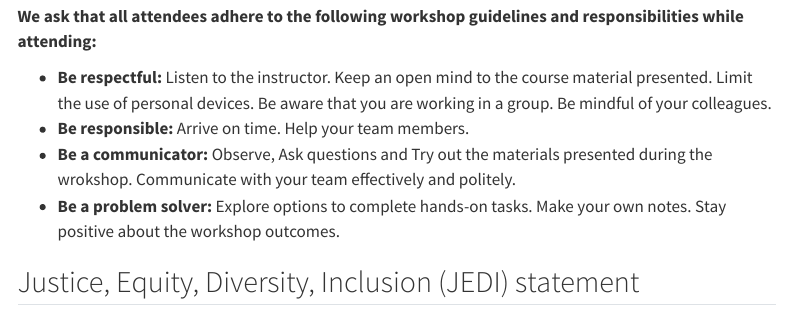
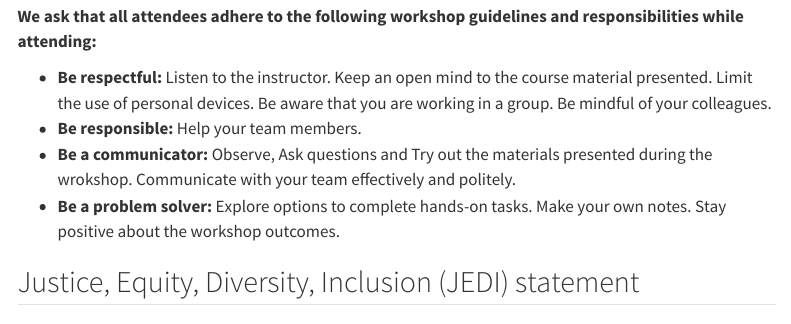
Before and after one commit to InvitedLectures/IEEENoVA_Fall2024, a Quarto document (guidelines.qmd): the page in a window 1100 px wide, from 610 px down. Rendered offline with R 4.5, knitr and Pandoc in place of Quarto, with nearby package versions; menus at the side of the page are left out.

Commit message:
commits-2 10/09/2024

```diff
--- a/guidelines.qmd
+++ b/guidelines.qmd
@@ -72,7 +72,7 @@ Bulusu, Kartik V. (2024, October 12). Connect, Compute and Communicate! Practica
 <strong>We ask that all attendees adhere to the following workshop guidelines and responsibilities while attending:</strong>
 
 - **Be respectful:** Listen to the instructor. Keep an open mind to the course material presented. Limit the use of personal devices. Be aware that you are working in a group. Be mindful of your colleagues.
-- **Be responsible:** Arrive on time. Help your team members.
+- **Be responsible:** Help your team members.
 - **Be a communicator:** Observe, Ask questions and Try out the materials presented during the wrokshop. Communicate with your team effectively and politely.
 - **Be a problem solver:** Explore options to complete hands-on tasks. Make your own notes. Stay positive about the workshop outcomes.
 
```
Also changed, not shown: objectives.qmd (+1 -1 lines), docs/search.json, 2 other files.
